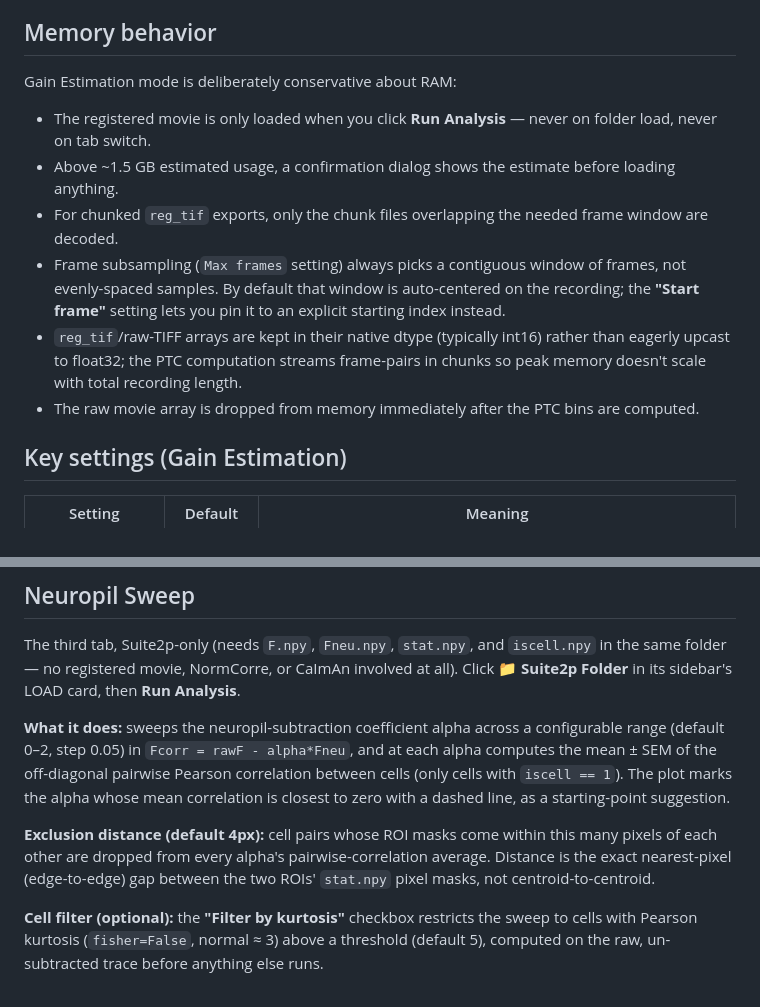
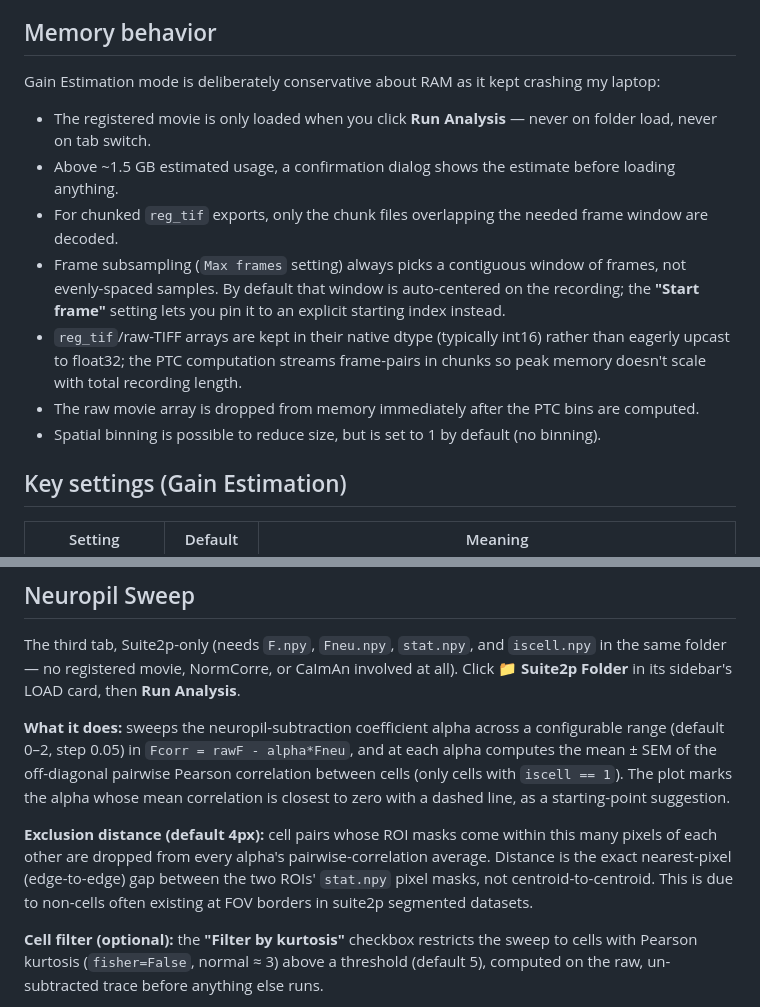
Before and after one commit to ftomaska/kurtosis-gain-checker, a Markdown page: README.md, 2 parts joined by grey strips. GitHub-like rendering.

```diff
--- a/README.md
+++ b/README.md
@@ -116,7 +106,7 @@ If the selected folder has no `ops.npy` anywhere, the tool offers to run the PTC
 
 ## Memory behavior
 
-Gain Estimation mode is deliberately conservative about RAM:
+Gain Estimation mode is deliberately conservative about RAM as it kept crashing my laptop:
 
 - The registered movie is only loaded when you click **Run Analysis** — never on folder load, never on tab switch.
 - Above ~1.5 GB estimated usage, a confirmation dialog shows the estimate before loading anything.
@@ -124,6 +114,7 @@ Gain Estimation mode is deliberately conservative about RAM:
 - Frame subsampling (`Max frames` setting) always picks a contiguous window of frames, not evenly-spaced samples. By default that window is auto-centered on the recording; the **"Start frame"** setting lets you pin it to an explicit starting index instead.
 - `reg_tif`/raw-TIFF arrays are kept in their native dtype (typically int16) rather than eagerly upcast to float32; the PTC computation streams frame-pairs in chunks so peak memory doesn't scale with total recording length.
 - The raw movie array is dropped from memory immediately after the PTC bins are computed.
+- Spatial binning is possible to reduce size, but is set to 1 by default (no binning).
 
 ## Key settings (Gain Estimation)
 
@@ -165,7 +156,7 @@ The third tab, Suite2p-only (needs `F.npy`, `Fneu.npy`, `stat.npy`, and `iscell.
 
 **What it does:** sweeps the neuropil-subtraction coefficient alpha across a configurable range (default 0–2, step 0.05) in `Fcorr = rawF - alpha*Fneu`, and at each alpha computes the mean ± SEM of the off-diagonal pairwise Pearson correlation between cells (only cells with `iscell == 1`). The plot marks the alpha whose mean correlation is closest to zero with a dashed line, as a starting-point suggestion.
 
-**Exclusion distance (default 4px):** cell pairs whose ROI masks come within this many pixels of each other are dropped from every alpha's pairwise-correlation average. Distance is the exact nearest-pixel (edge-to-edge) gap between the two ROIs' `stat.npy` pixel masks, not centroid-to-centroid.
+**Exclusion distance (default 4px):** cell pairs whose ROI masks come within this many pixels of each other are dropped from every alpha's pairwise-correlation average. Distance is the exact nearest-pixel (edge-to-edge) gap between the two ROIs' `stat.npy` pixel masks, not centroid-to-centroid. This is due to non-cells often existing at FOV borders in suite2p segmented datasets.
 
 **Cell filter (optional):** the **"Filter by kurtosis"** checkbox restricts the sweep to cells with Pearson kurtosis (`fisher=False`, normal ≈ 3) above a threshold (default 5), computed on the raw, un-subtracted trace before anything else runs.
 
```
Also changed, not shown: other parts of README.md (+23 -33 lines).
